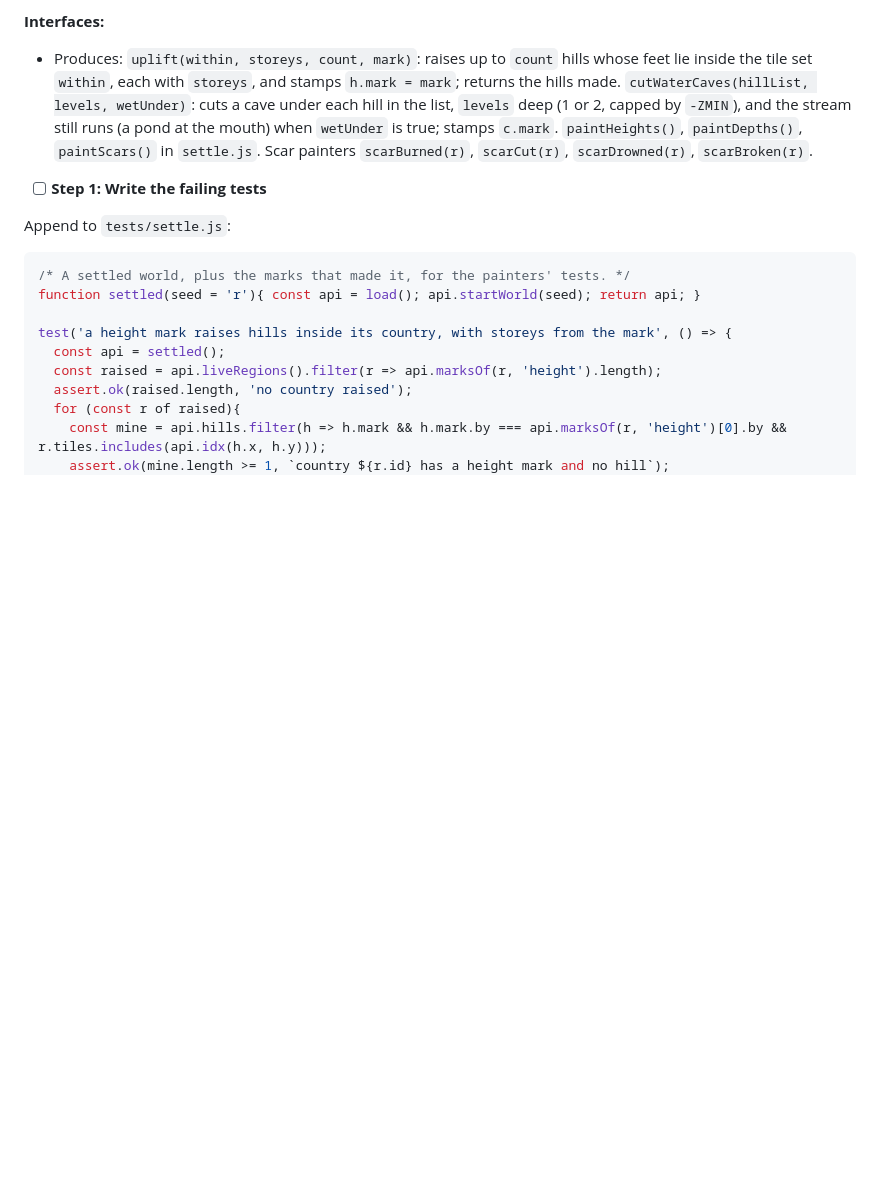
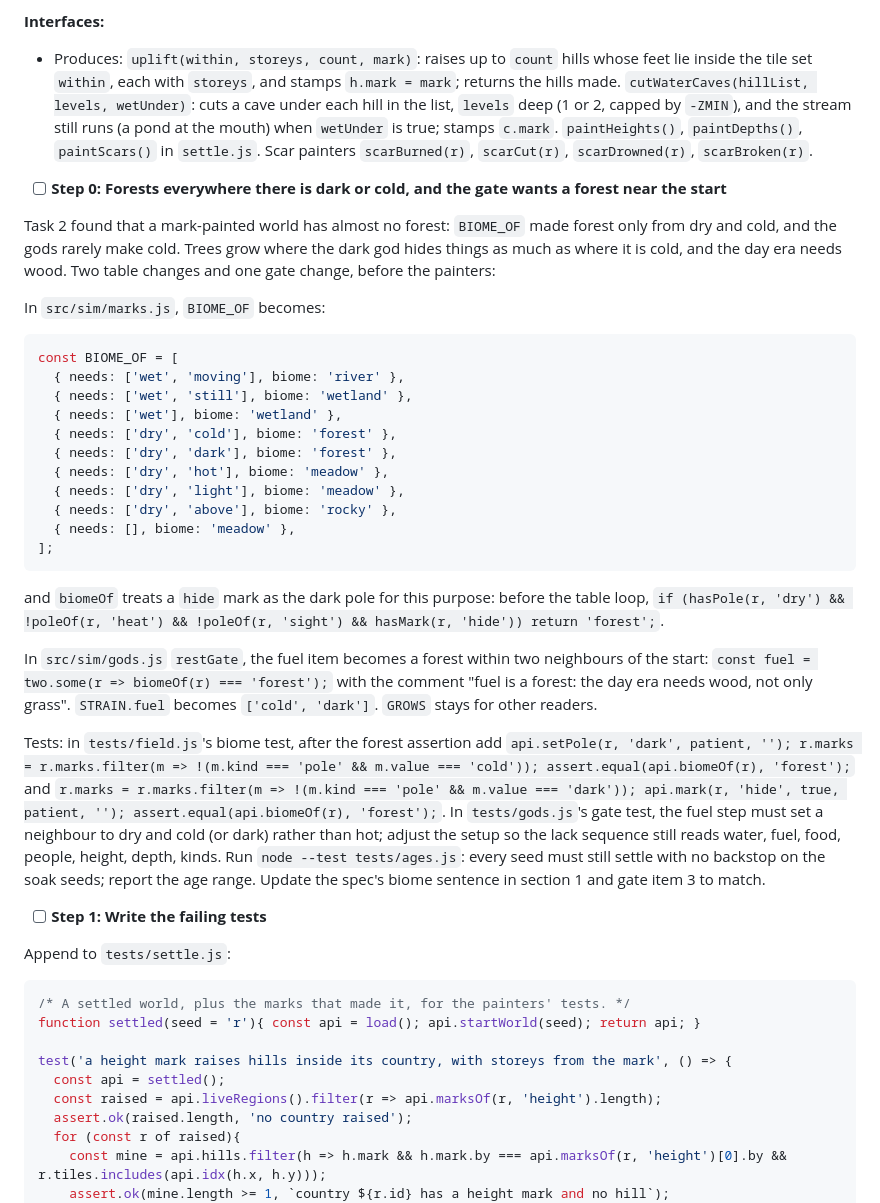
Before and after one commit to earchibald/hamlet-dev, a Markdown page: design/plans/2026-09-18-mythos-plan-3-settle.md, the part around the change. Rendered like a GitHub page; blank space fills up the shorter version.

Commit message:
Plan 3: forests from dark as well as cold, and the gate wants a forest near the start
Co-Authored-By: Claude Fable 5.1 <noreply@anthropic.com>
Claude-Session: https://claude.ai/code/session_011WREt1LNngD7W6xW2uYrYn

````diff
--- a/design/plans/2026-09-18-mythos-plan-3-settle.md
+++ b/design/plans/2026-09-18-mythos-plan-3-settle.md
@@ -385,6 +385,32 @@ Claude-Session: https://claude.ai/code/session_011WREt1LNngD7W6xW2uYrYn"
 
 **Interfaces:**
 - Produces: `uplift(within, storeys, count, mark)`: raises up to `count` hills whose feet lie inside the tile set `within`, each with `storeys`, and stamps `h.mark = mark`; returns the hills made. `cutWaterCaves(hillList, levels, wetUnder)`: cuts a cave under each hill in the list, `levels` deep (1 or 2, capped by `-ZMIN`), and the stream still runs (a pond at the mouth) when `wetUnder` is true; stamps `c.mark`. `paintHeights()`, `paintDepths()`, `paintScars()` in `settle.js`. Scar painters `scarBurned(r)`, `scarCut(r)`, `scarDrowned(r)`, `scarBroken(r)`.
+
+- [ ] **Step 0: Forests everywhere there is dark or cold, and the gate wants a forest near the start**
+
+Task 2 found that a mark-painted world has almost no forest: `BIOME_OF` made forest only from dry and cold, and the gods rarely make cold. Trees grow where the dark god hides things as much as where it is cold, and the day era needs wood. Two table changes and one gate change, before the painters:
+
+In `src/sim/marks.js`, `BIOME_OF` becomes:
+
+```js
+const BIOME_OF = [
+  { needs: ['wet', 'moving'], biome: 'river' },
+  { needs: ['wet', 'still'], biome: 'wetland' },
+  { needs: ['wet'], biome: 'wetland' },
+  { needs: ['dry', 'cold'], biome: 'forest' },
+  { needs: ['dry', 'dark'], biome: 'forest' },
+  { needs: ['dry', 'hot'], biome: 'meadow' },
+  { needs: ['dry', 'light'], biome: 'meadow' },
+  { needs: ['dry', 'above'], biome: 'rocky' },
+  { needs: [], biome: 'meadow' },
+];
+```
+
+and `biomeOf` treats a `hide` mark as the dark pole for this purpose: before the table loop, `if (hasPole(r, 'dry') && !poleOf(r, 'heat') && !poleOf(r, 'sight') && hasMark(r, 'hide')) return 'forest';`.
+
+In `src/sim/gods.js` `restGate`, the fuel item becomes a forest within two neighbours of the start: `const fuel = two.some(r => biomeOf(r) === 'forest');` with the comment "fuel is a forest: the day era needs wood, not only grass". `STRAIN.fuel` becomes `['cold', 'dark']`. `GROWS` stays for other readers.
+
+Tests: in `tests/field.js`'s biome test, after the forest assertion add `api.setPole(r, 'dark', patient, ''); r.marks = r.marks.filter(m => !(m.kind === 'pole' && m.value === 'cold')); assert.equal(api.biomeOf(r), 'forest');` and `r.marks = r.marks.filter(m => !(m.kind === 'pole' && m.value === 'dark')); api.mark(r, 'hide', true, patient, ''); assert.equal(api.biomeOf(r), 'forest');`. In `tests/gods.js`'s gate test, the fuel step must set a neighbour to dry and cold (or dark) rather than hot; adjust the setup so the lack sequence still reads water, fuel, food, people, height, depth, kinds. Run `node --test tests/ages.js`: every seed must still settle with no backstop on the soak seeds; report the age range. Update the spec's biome sentence in section 1 and gate item 3 to match.
 
 - [ ] **Step 1: Write the failing tests**
 
````
